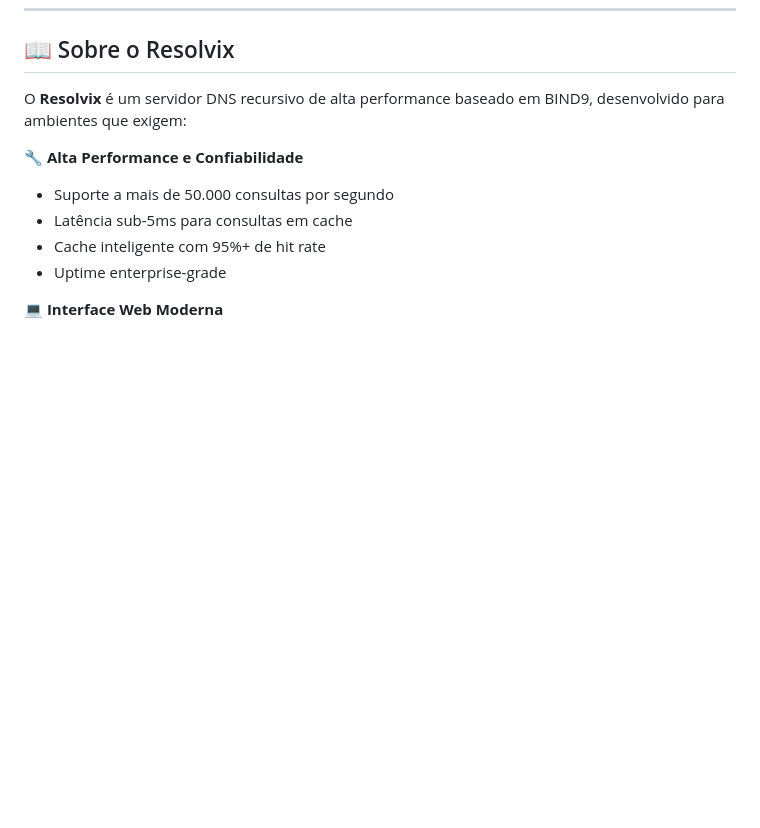
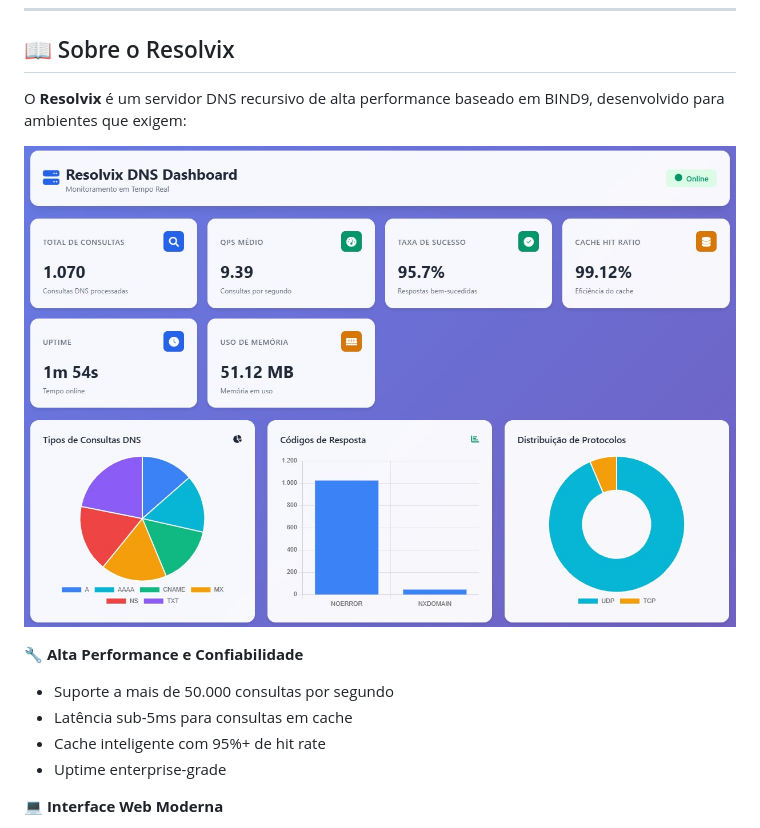
Before and after one commit to renylson/resolvix, a Markdown page: README.md, the part around the change. GitHub-like rendering; blank space fills up the shorter version.

Commit message:
Add screenshot to README
Add a screenshot to the README for visual reference.

```diff
--- a/README.md
+++ b/README.md
@@ -17,6 +17,8 @@
 ## 📖 Sobre o Resolvix
 
 O **Resolvix** é um servidor DNS recursivo de alta performance baseado em BIND9, desenvolvido para ambientes que exigem:
+
+![Screenshot](Screenshot_1.jpg)
 
 🔧 **Alta Performance e Confiabilidade**
 - Suporte a mais de 50.000 consultas por segundo
```
